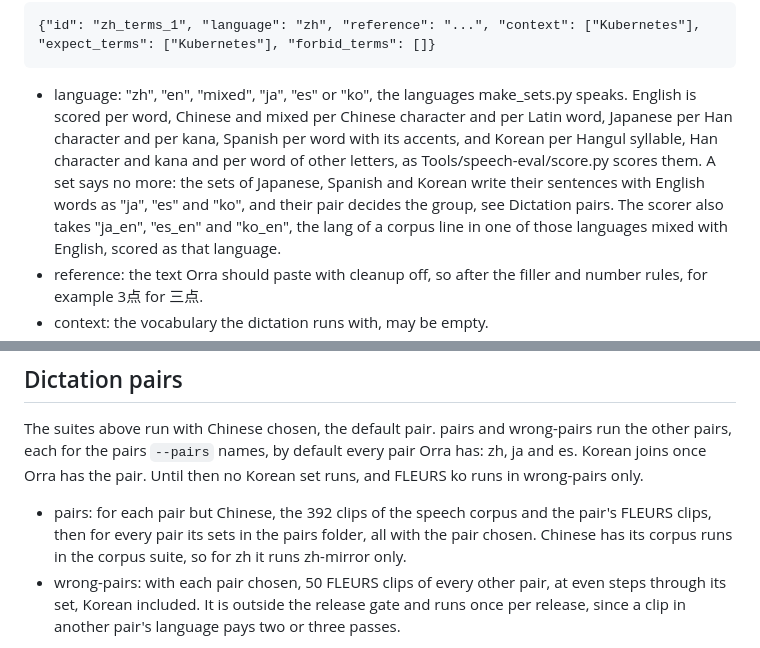
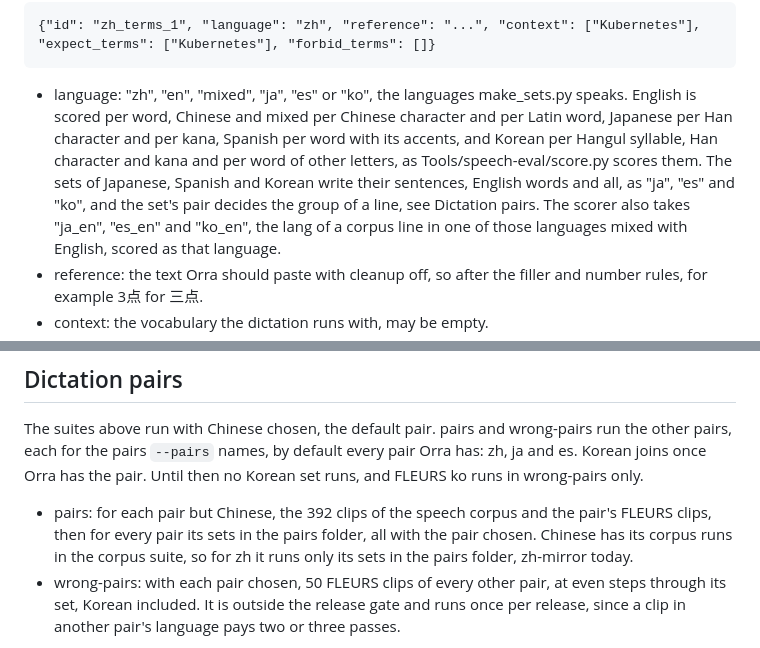
Before and after one commit to db-ol/Orra, a Markdown page: docs/release-gate.md, 2 parts joined by grey strips. GitHub-like rendering.

Commit message:
Word two sentences of the release gate's pairs section more plainly

```diff
--- a/docs/release-gate.md
+++ b/docs/release-gate.md
@@ -87,9 +87,9 @@ A set is a folder `<sets>/<name>/` with `clips/<id>.wav` (16 kHz mono) and
   English is scored per word, Chinese and mixed per Chinese character and per Latin word,
   Japanese per Han character and per kana, Spanish per word with its accents, and Korean
   per Hangul syllable, Han character and kana and per word of other letters, as
-  Tools/speech-eval/score.py scores them. A set says no more: the sets of Japanese,
-  Spanish and Korean write their sentences with English words as "ja", "es" and "ko", and
-  their pair decides the group, see Dictation pairs. The scorer also takes "ja_en",
+  Tools/speech-eval/score.py scores them. The sets of Japanese, Spanish and Korean write
+  their sentences, English words and all, as "ja", "es" and "ko", and the set's pair
+  decides the group of a line, see Dictation pairs. The scorer also takes "ja_en",
   "es_en" and "ko_en", the lang of a corpus line in one of those languages mixed with
   English, scored as that language.
 - reference: the text Orra should paste with cleanup off, so after the filler and number
@@ -135,7 +135,8 @@ runs in wrong-pairs only.
 
 - pairs: for each pair but Chinese, the 392 clips of the speech corpus and the pair's
   FLEURS clips, then for every pair its sets in the pairs folder, all with the pair chosen.
-  Chinese has its corpus runs in the corpus suite, so for zh it runs zh-mirror only.
+  Chinese has its corpus runs in the corpus suite, so for zh it runs only its sets in the
+  pairs folder, zh-mirror today.
 - wrong-pairs: with each pair chosen, 50 FLEURS clips of every other pair, at even steps
   through its set, Korean included. It is outside the release gate and runs once per
   release, since a clip in another pair's language pays two or three passes.
```
